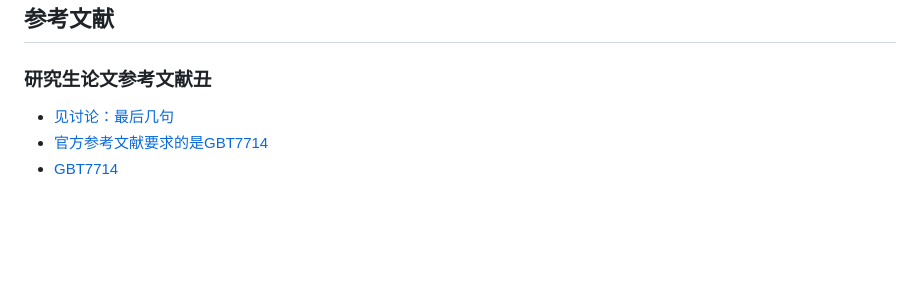
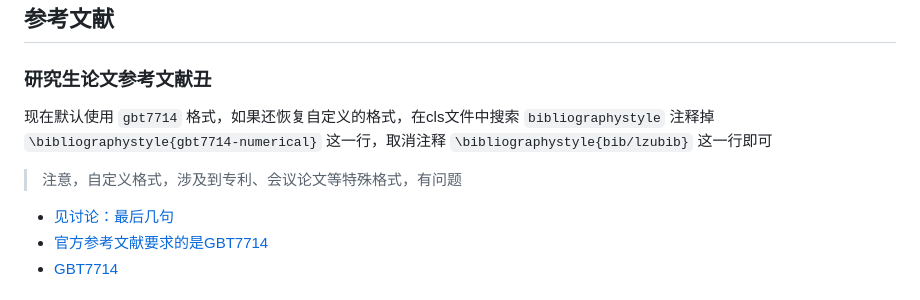
Before and after one commit to yuhldr/LZUThesis2020, a Markdown page: md/QA.md, the part around the change. Rendered like a GitHub page; blank space fills up the shorter version.

Commit message:
doc: 参考文献默认使用gbt7714

```diff
--- a/md/QA.md
+++ b/md/QA.md
@@ -62,6 +62,10 @@ V2.1.3以及以后的版本，为了让英文字体完全与Times New Roman字
 ## 参考文献
 
 ### 研究生论文参考文献丑
+
+现在默认使用 `gbt7714` 格式，如果还恢复自定义的格式，在cls文件中搜索 `bibliographystyle` 注释掉 `\bibliographystyle{gbt7714-numerical}` 这一行，取消注释 `\bibliographystyle{bib/lzubib}` 这一行即可
+
+> 注意，自定义格式，涉及到专利、会议论文等特殊格式，有问题
 
 - [见讨论：最后几句](https://github.com/yuhldr/LZUThesis2020/issues/15)
 - [官方参考文献要求的是GBT7714](https://ge.lzu.edu.cn/xueweishouyu/guizhangzhidu/lunwenguanli/2020/1223/158947.html)
```
